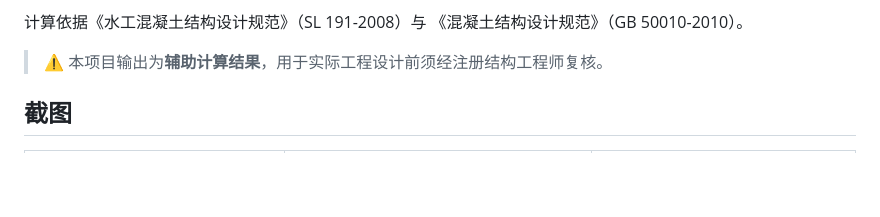
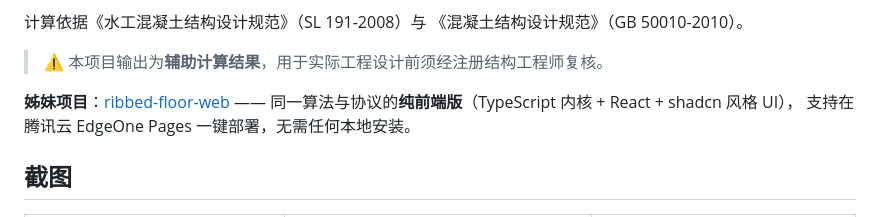
Before and after one commit to iCxin/ribbed-floor-design-system, a Markdown page: README.md, the part around the change. GitHub-like rendering; blank space fills up the shorter version.

Commit message:
docs: link pure-frontend sibling project (ribbed-floor-web)

```diff
--- a/README.md
+++ b/README.md
@@ -24,6 +24,10 @@
 《混凝土结构设计规范》（GB 50010-2010）。
 
 > ⚠️ 本项目输出为**辅助计算结果**，用于实际工程设计前须经注册结构工程师复核。
+
+**姊妹项目**：[ribbed-floor-web](https://github.com/iCxin/ribbed-floor-web) ——
+同一算法与协议的**纯前端版**（TypeScript 内核 + React + shadcn 风格 UI），
+支持在腾讯云 EdgeOne Pages 一键部署，无需任何本地安装。
 
 ## 截图
 
```
